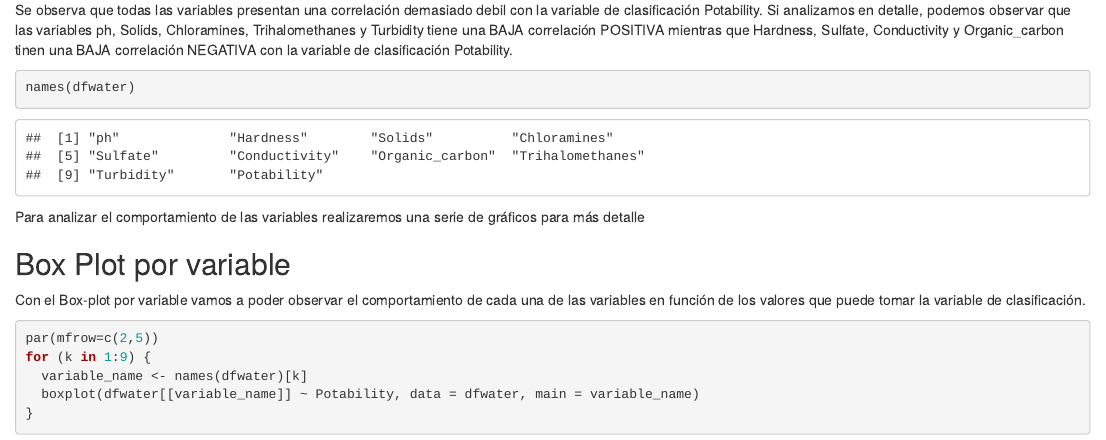
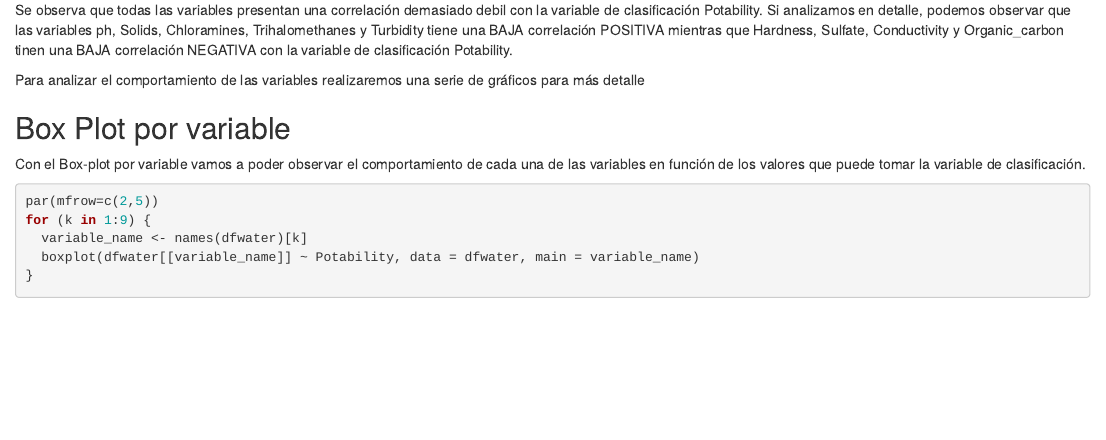
Before and after one commit to vero-aguero/EnfoqueEstadistico, an R Markdown document (tpfinal v2.Rmd): the page in a window 1100 px wide, from 5680 px down. Rendered offline with R 4.5, knitr and Pandoc, with nearby package versions; some code elsewhere in the file could not run offline.

Commit message:
Cambios ultima-entrega

````diff
--- a/tpfinal v2.Rmd
+++ b/tpfinal v2.Rmd
@@ -123,10 +123,6 @@ ggpairs(data = dfwater, upper = list(continuous = wrap("cor", size = 2.5, hjust=
 ```
 Se observa que todas las variables presentan una correlación demasiado debil con la variable de clasificación Potability.
 Si analizamos en detalle, podemos observar que las variables ph, Solids, Chloramines, Trihalomethanes y Turbidity tiene una BAJA correlación POSITIVA mientras que Hardness, Sulfate, Conductivity y Organic_carbon tinen una BAJA correlación NEGATIVA con la variable de clasificación Potability.
-
-```{r}
-names(dfwater)
-```
 
 Para analizar el comportamiento de las variables realizaremos una serie de gráficos para más detalle
 
````
Also changed, not shown: tpfinal v2.nb.html, tpfinal v2.Rmd (2 more changed lines).
